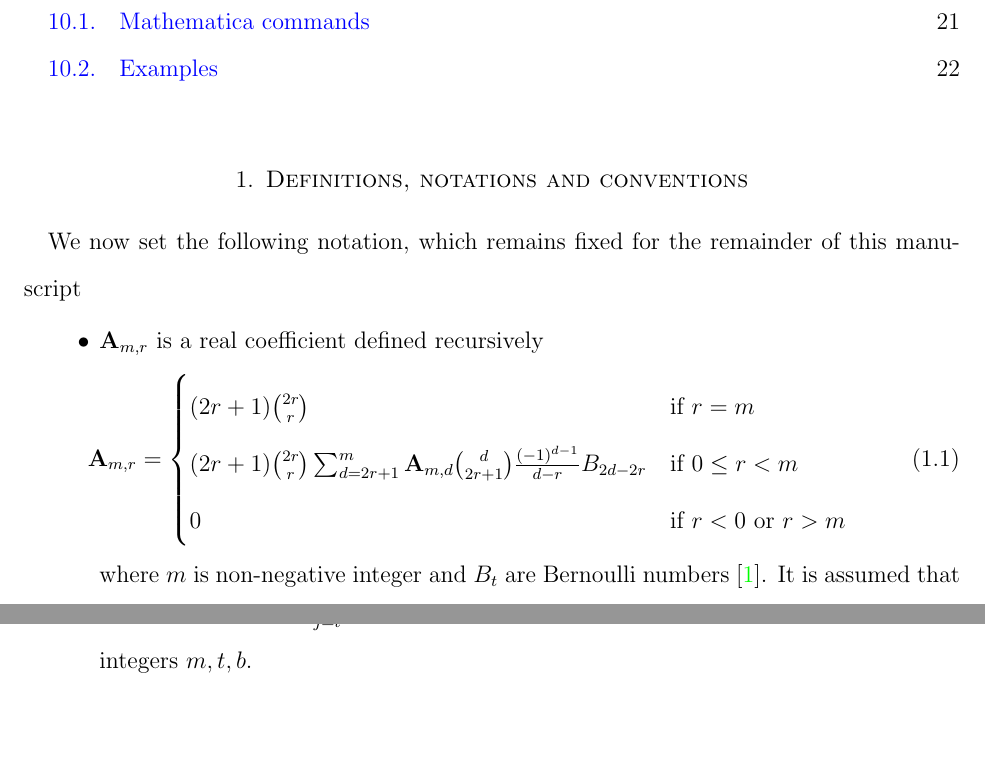
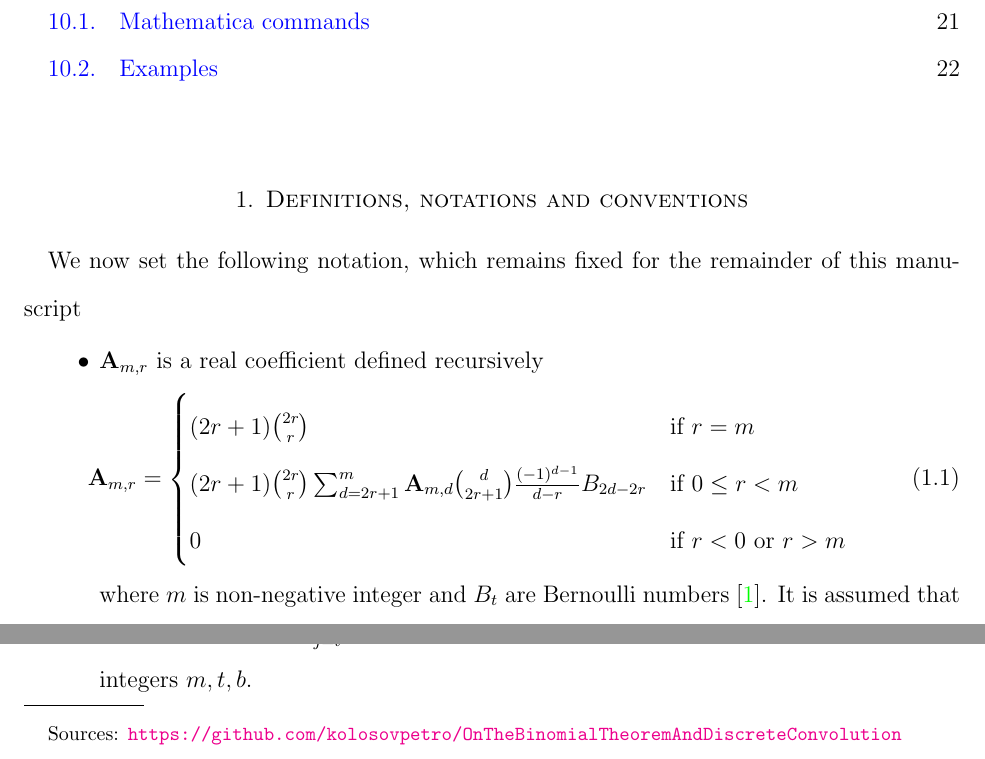
Before and after one commit to kolosovpetro/OnTheBinomialTheoremAndDiscreteConvolution, a LaTeX paper (src/OnTheBinomialTheoremAndDiscreteConvolution.tex): two parts of page 2 of 24, joined at a grey line, cut so that both start at the same text. Compiled offline with pdfLaTeX.

Commit message:
add source link

```diff
--- a/src/OnTheBinomialTheoremAndDiscreteConvolution.tex
+++ b/src/OnTheBinomialTheoremAndDiscreteConvolution.tex
@@ -27,6 +27,14 @@
 \newcommand \polynomialP [4][P]{{\mathbf{#1}}\sp{#2} \sb{#3}(#4)}
 \newcommand \polynomialL [4][L]{{\mathbf{#1}}\sb{#2}(#3,#4)}
 \newcommand \polynomialT [3][T]{{\mathbf{#1}}\sp{#2} (#3)}
+
+% free foot note
+\let\svthefootnote\thefootnote
+\newcommand\freefootnote[1]{%
+    \let\thefootnote\relax%
+    \footnotetext{#1}%
+    \let\thefootnote\svthefootnote%
+}
 
 \newtheorem{thm}{Theorem}[section]
 \newtheorem{cor}[thm]{Corollary}
@@ -81,8 +89,12 @@
     \begin{abstract}
         \input{sections/01-abstract}
     \end{abstract}
+
     \maketitle
+
     \tableofcontents
+
+    \freefootnote{Sources: \url{https://github.com/kolosovpetro/OnTheBinomialTheoremAndDiscreteConvolution}}
 
 
     \section{Definitions, notations and conventions} \label{sec:definitions-notations-and-conventions}
```
Also changed, not shown: CHANGELOG.md, out/OnTheBinomialTheoremAndDiscreteConvolution.pdf.
